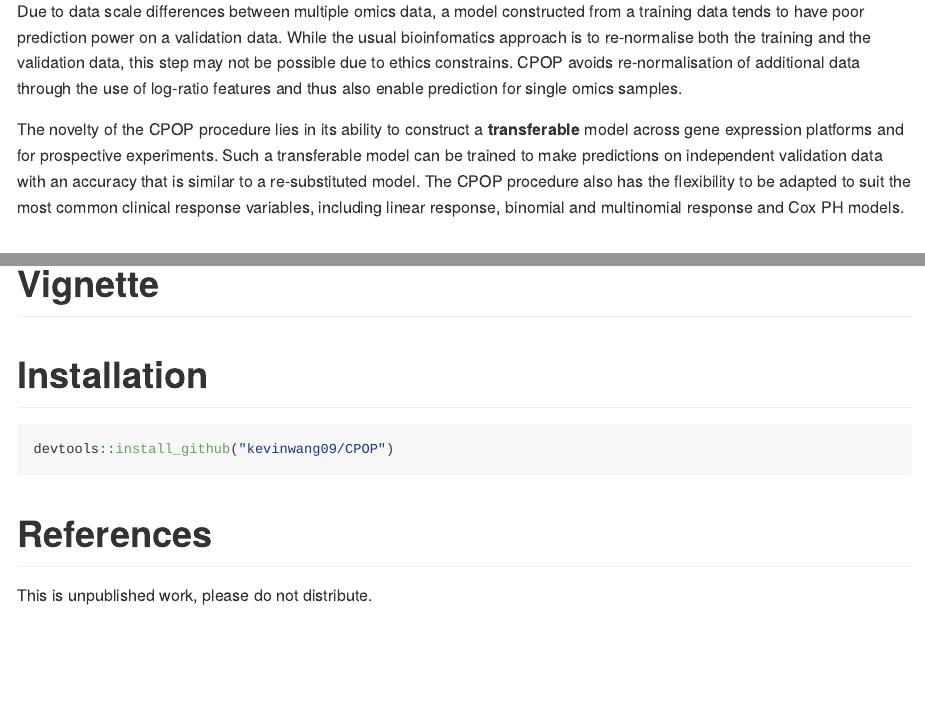
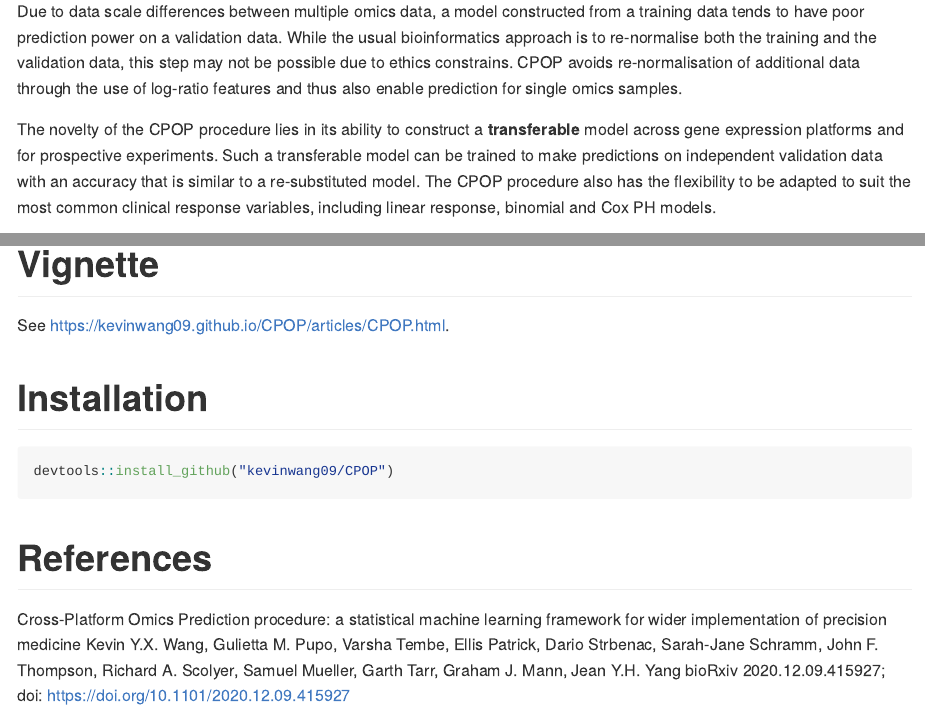
Before and after one commit to kevinwang09/CPOP, an R Markdown document (README.Rmd): the page in a window 1100 px wide, from 200 px down, and a second part further down, joined at a grey line. The pictures show the output file README.md that the author committed with the source, drawn offline in the style of GitHub; badge pictures from the web are left out.

Commit message:
fixing citations

````diff
--- a/README.Rmd
+++ b/README.Rmd
@@ -9,13 +9,15 @@ output: github_document
 
 # CPOP - Cross-Platform Omics Prediction
 
-Due to data scale differences between multiple omics data, a model constructed from a training data tends to have poor prediction power on a validation data. While the usual bioinfomatics approach is to re-normalise both the training and the validation data, this step may not be possible due to ethics constrains. CPOP avoids re-normalisation of additional data through the use of log-ratio features and thus also enable prediction for single omics samples.
+Due to data scale differences between multiple omics data, a model constructed from a training data tends to have poor prediction power on a validation data. While the usual bioinformatics approach is to re-normalise both the training and the validation data, this step may not be possible due to ethics constrains. CPOP avoids re-normalisation of additional data through the use of log-ratio features and thus also enable prediction for single omics samples.
 
-The novelty of the CPOP procedure lies in its ability to construct a **transferable** model across gene expression platforms and for prospective experiments. Such a transferable model can be trained to make predictions on independent validation data with an accuracy that is similar to a re-substituted model. The CPOP procedure also has the flexibility to be adapted to suit the most common clinical response variables, including linear response, binomial and multinomial response and Cox PH models.
+The novelty of the CPOP procedure lies in its ability to construct a **transferable** model across gene expression platforms and for prospective experiments. Such a transferable model can be trained to make predictions on independent validation data with an accuracy that is similar to a re-substituted model. The CPOP procedure also has the flexibility to be adapted to suit the most common clinical response variables, including linear response, binomial and Cox PH models.
+
+![](https://kevinwang09.github.io/CPOP/articles/1a.png)
 
 # Vignette
 
-
+See https://kevinwang09.github.io/CPOP/articles/CPOP.html.
 
 # Installation
 
@@ -23,7 +25,8 @@ The novelty of the CPOP procedure lies in its ability to construct a **transfera
 devtools::install_github("kevinwang09/CPOP")
 ```
 
-
 # References
 
-This is unpublished work, please do not distribute.
+Cross-Platform Omics Prediction procedure: a statistical machine learning framework for wider implementation of precision medicine
+Kevin Y.X. Wang, Gulietta M. Pupo, Varsha Tembe, Ellis Patrick, Dario Strbenac, Sarah-Jane Schramm, John F. Thompson, Richard A. Scolyer, Samuel Mueller, Garth Tarr, Graham J. Mann, Jean Y.H. Yang
+bioRxiv 2020.12.09.415927; doi: https://doi.org/10.1101/2020.12.09.415927
````
Also changed, not shown: README.md, 1 other file.
